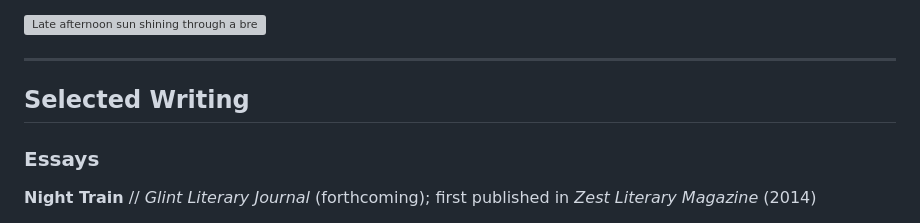
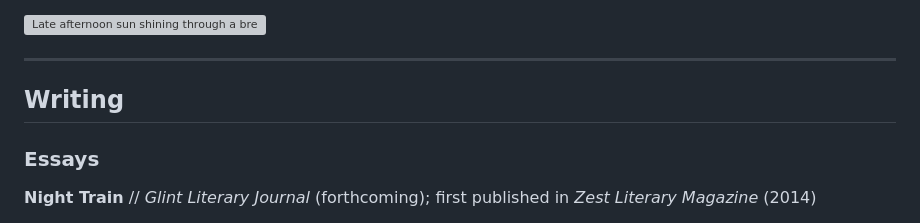
Before and after one commit to ajsjeju/Author-website, a Markdown page: README.md, the part around the change. Drawn GitHub-style; grey boxes are pictures that could not be loaded.

```diff
--- a/README.md
+++ b/README.md
@@ -6,7 +6,7 @@ writing toward a sense of place and time
 
 ---
 
-## Selected Writing
+## Writing
 
 ### Essays
 
```
